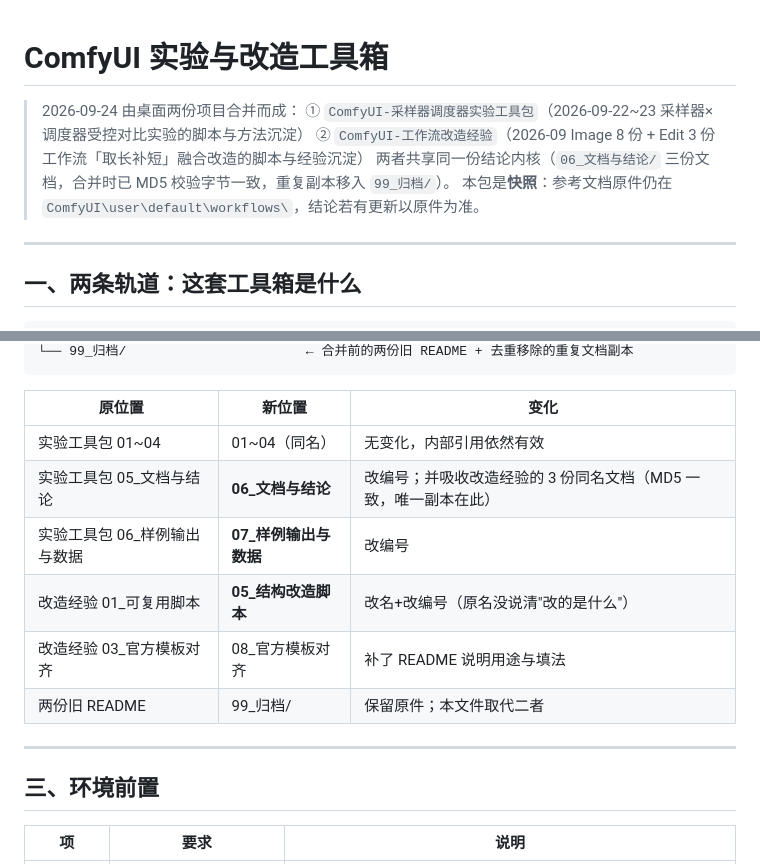
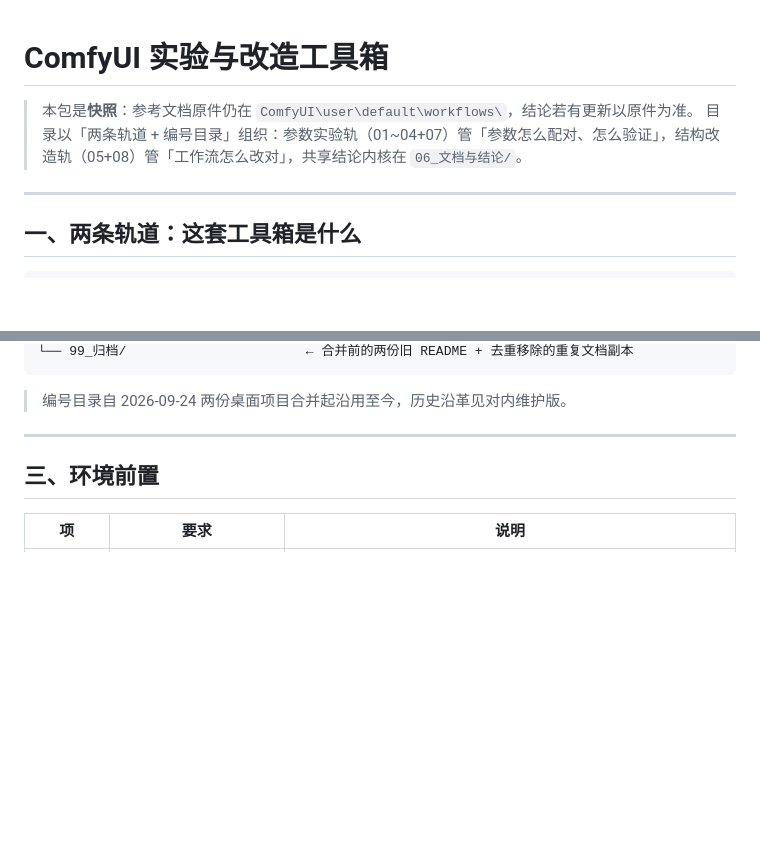
Before and after one commit to ReSerendipity/ComfyUI-Experiment-Toolbox, a Markdown page: README.md, 2 parts joined by grey strips. Rendered like a GitHub page; blank space fills up the shorter version.

Commit message:
docs(readme): 合并沿革与映射表迁内部版，根 README 留对外内容
头部合并来历块与第二节原位置映射表属维护史，迁入 docs/README.internal.md（仅本地保留）；根 README 保留快照声明与双轨导航。

Signed-off-by: ReSerendipity <259081123+ReSerendipity@users.noreply.github.com>

````diff
--- a/README.md
+++ b/README.md
@@ -1,10 +1,7 @@
 # ComfyUI 实验与改造工具箱
 
-> 2026-09-24 由桌面两份项目合并而成：
-> ① `ComfyUI-采样器调度器实验工具包`（2026-09-22~23 采样器×调度器受控对比实验的脚本与方法沉淀）
-> ② `ComfyUI-工作流改造经验`（2026-09 Image 8 份 + Edit 3 份工作流「取长补短」融合改造的脚本与经验沉淀）
-> 两者共享同一份结论内核（`06_文档与结论/` 三份文档，合并时已 MD5 校验字节一致，重复副本移入 `99_归档/`）。
 > 本包是**快照**：参考文档原件仍在 `ComfyUI\user\default\workflows\`，结论若有更新以原件为准。
+> 目录以「两条轨道 + 编号目录」组织：参数实验轨（01~04+07）管「参数怎么配对、怎么验证」，结构改造轨（05+08）管「工作流怎么改对」，共享结论内核在 `06_文档与结论/`。
 
 ---
 
@@ -66,14 +63,7 @@ ComfyUI-实验与改造工具箱/
 └── 99_归档/                       ← 合并前的两份旧 README + 去重移除的重复文档副本
 ```
 
-| 原位置 | 新位置 | 变化 |
-|---|---|---|
-| 实验工具包 01~04 | 01~04（同名） | 无变化，内部引用依然有效 |
-| 实验工具包 05_文档与结论 | **06_文档与结论** | 改编号；并吸收改造经验的 3 份同名文档（MD5 一致，唯一副本在此） |
-| 实验工具包 06_样例输出与数据 | **07_样例输出与数据** | 改编号 |
-| 改造经验 01_可复用脚本 | **05_结构改造脚本** | 改名+改编号（原名没说清"改的是什么"） |
-| 改造经验 03_官方模板对齐 | 08_官方模板对齐 | 补了 README 说明用途与填法 |
-| 两份旧 README | 99_归档/ | 保留原件；本文件取代二者 |
+> 编号目录自 2026-09-24 两份桌面项目合并起沿用至今，历史沿革见对内维护版。
 
 ---
 
````
